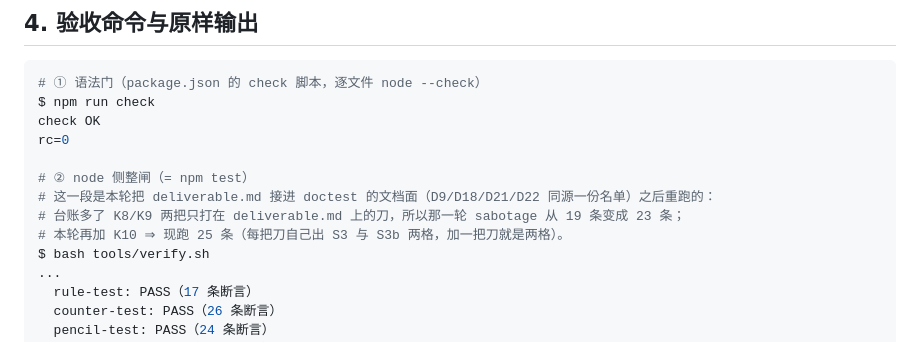
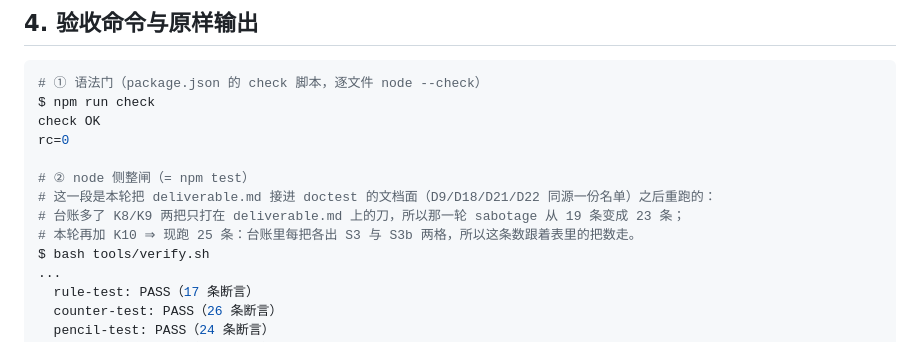
Before and after one commit to z-biz-game/z-biz-game-dosun-cos, a Markdown page: deliverable.md, the part around the change. Rendered like a GitHub page.

Commit message:
fix(dosun): 上一笔把「加一把刀」写进了交付报告的注释，被 D23 当成第三处抄本判红

```diff
--- a/deliverable.md
+++ b/deliverable.md
@@ -130,7 +130,7 @@ rc=0
 # ② node 侧整闸（= npm test）
 # 这一段是本轮把 deliverable.md 接进 doctest 的文档面（D9/D18/D21/D22 同源一份名单）之后重跑的：
 # 台账多了 K8/K9 两把只打在 deliverable.md 上的刀，所以那一轮 sabotage 从 19 条变成 23 条；
-# 本轮再加 K10 ⇒ 现跑 25 条（每把刀自己出 S3 与 S3b 两格，加一把刀就是两格）。
+# 本轮再加 K10 ⇒ 现跑 25 条：台账里每把各出 S3 与 S3b 两格，所以这条数跟着表里的把数走。
 $ bash tools/verify.sh
 ...
   rule-test: PASS（17 条断言）
```
